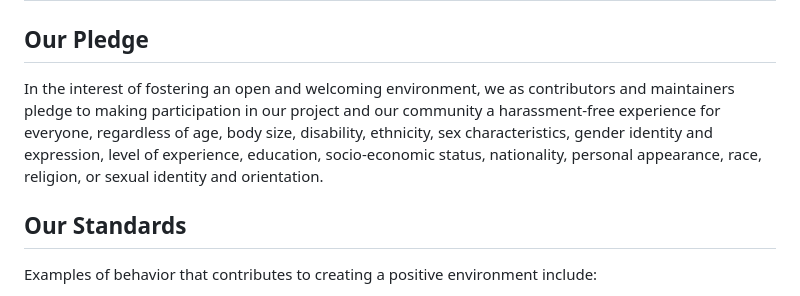
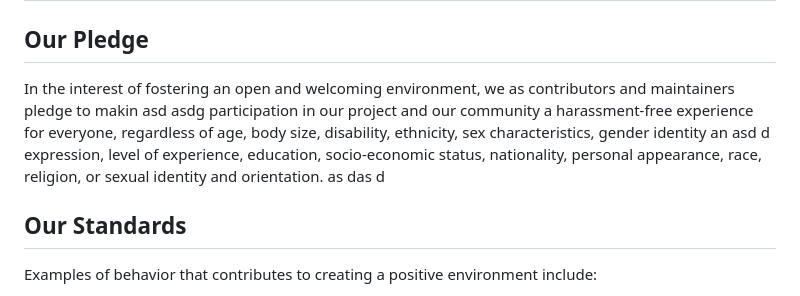
Before and after one commit to qewq15771/try-commits, a Markdown page: CODE_OF_CONDUCT.md, the part around the change. Drawn GitHub-style.

```diff
--- a/CODE_OF_CONDUCT.md
+++ b/CODE_OF_CONDUCT.md
@@ -3,12 +3,12 @@
 ## Our Pledge
 
 In the interest of fostering an open and welcoming environment, we as
-contributors and maintainers pledge to making participation in our project and
+contributors and maintainers pledge to makin asd asdg participation in our project and
 our community a harassment-free experience for everyone, regardless of age, body
-size, disability, ethnicity, sex characteristics, gender identity and expression,
+size, disability, ethnicity, sex characteristics, gender identity an asd d expression,
 level of experience, education, socio-economic status, nationality, personal
 appearance, race, religion, or sexual identity and orientation.
-
+as das d
 ## Our Standards
 
 Examples of behavior that contributes to creating a positive environment
```
